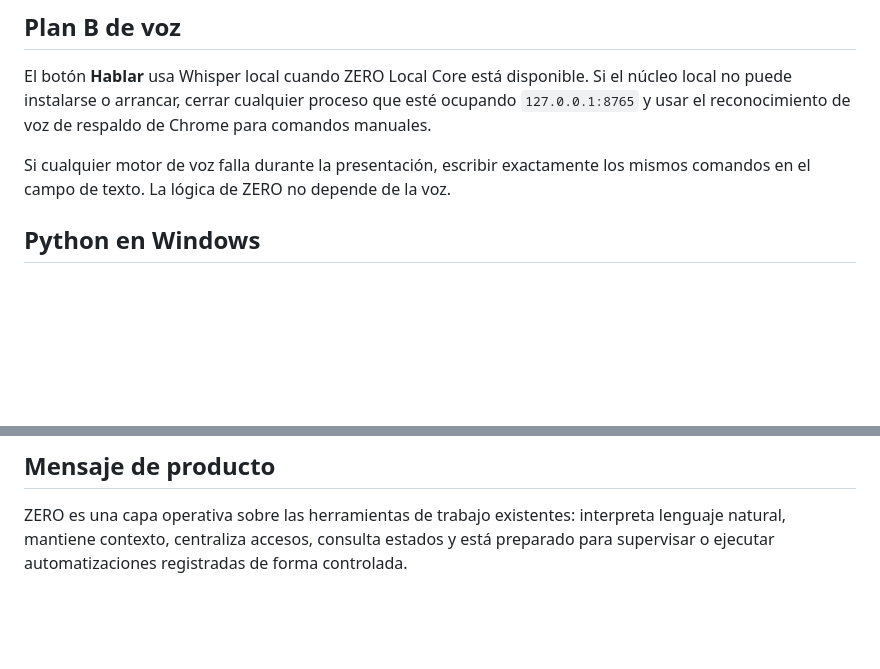
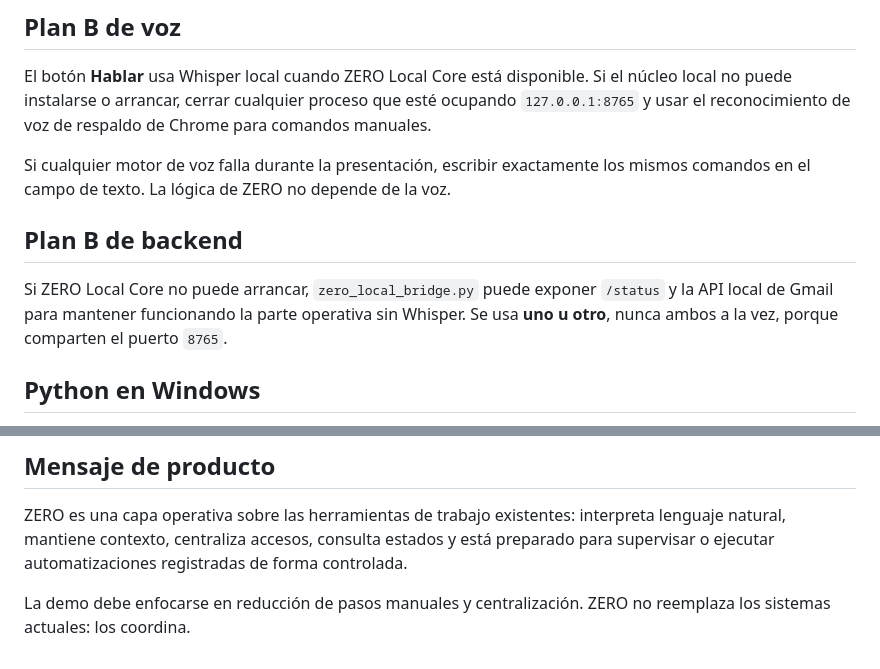
Before and after one commit to Rodrissj23/WORK-AGENT, a Markdown page: DEMO_RUNBOOK.md, 2 parts joined by grey strips. GitHub-like rendering; blank space fills up the shorter version.

```diff
--- a/DEMO_RUNBOOK.md
+++ b/DEMO_RUNBOOK.md
@@ -90,6 +113,10 @@ Probar uno o dos, no todos:
 El botón **Hablar** usa Whisper local cuando ZERO Local Core está disponible. Si el núcleo local no puede instalarse o arrancar, cerrar cualquier proceso que esté ocupando `127.0.0.1:8765` y usar el reconocimiento de voz de respaldo de Chrome para comandos manuales.
 
 Si cualquier motor de voz falla durante la presentación, escribir exactamente los mismos comandos en el campo de texto. La lógica de ZERO no depende de la voz.
+
+## Plan B de backend
+
+Si ZERO Local Core no puede arrancar, `zero_local_bridge.py` puede exponer `/status` y la API local de Gmail para mantener funcionando la parte operativa sin Whisper. Se usa **uno u otro**, nunca ambos a la vez, porque comparten el puerto `8765`.
 
 ## Python en Windows
 
@@ -106,3 +133,5 @@ Para el núcleo de voz se recomienda Python **3.11, 3.12 o 3.13**. `install_wind
 ## Mensaje de producto
 
 ZERO es una capa operativa sobre las herramientas de trabajo existentes: interpreta lenguaje natural, mantiene contexto, centraliza accesos, consulta estados y está preparado para supervisar o ejecutar automatizaciones registradas de forma controlada.
+
+La demo debe enfocarse en reducción de pasos manuales y centralización. ZERO no reemplaza los sistemas actuales: los coordina.
```
Also changed, not shown: other parts of DEMO_RUNBOOK.md (+32 -9 lines).
